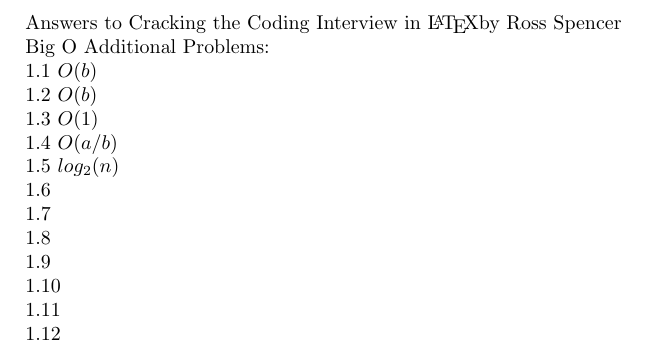
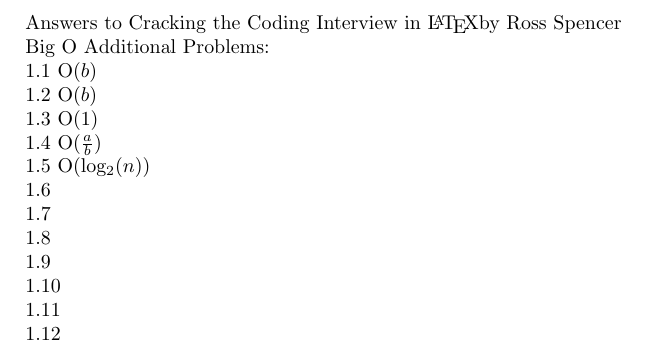
Before and after one commit to rossspencer715/ctci, a LaTeX document (ans_latex.tex): part of the page, cut so that both start at the same text. Compiled offline with pdfLaTeX.

Commit message:
updated formatting for math text

```diff
--- a/ans_latex.tex
+++ b/ans_latex.tex
@@ -7,15 +7,15 @@
 
 Big O Additional Problems:
 
-1.1 $O(b)$
+1.1 O($b$)
 
-1.2 $O(b)$
+1.2 O($b$)
 
-1.3 $O(1)$
+1.3 O($1$)
 
-1.4 $O(a/b)$
+1.4 O($\frac{a}{b}$)
 
-1.5 $log_{2}(n)$
+1.5 O(log$_{2}$($n$))
 
 1.6
 
```
Also changed, not shown: ans_latex.pdf, 3 other files.
